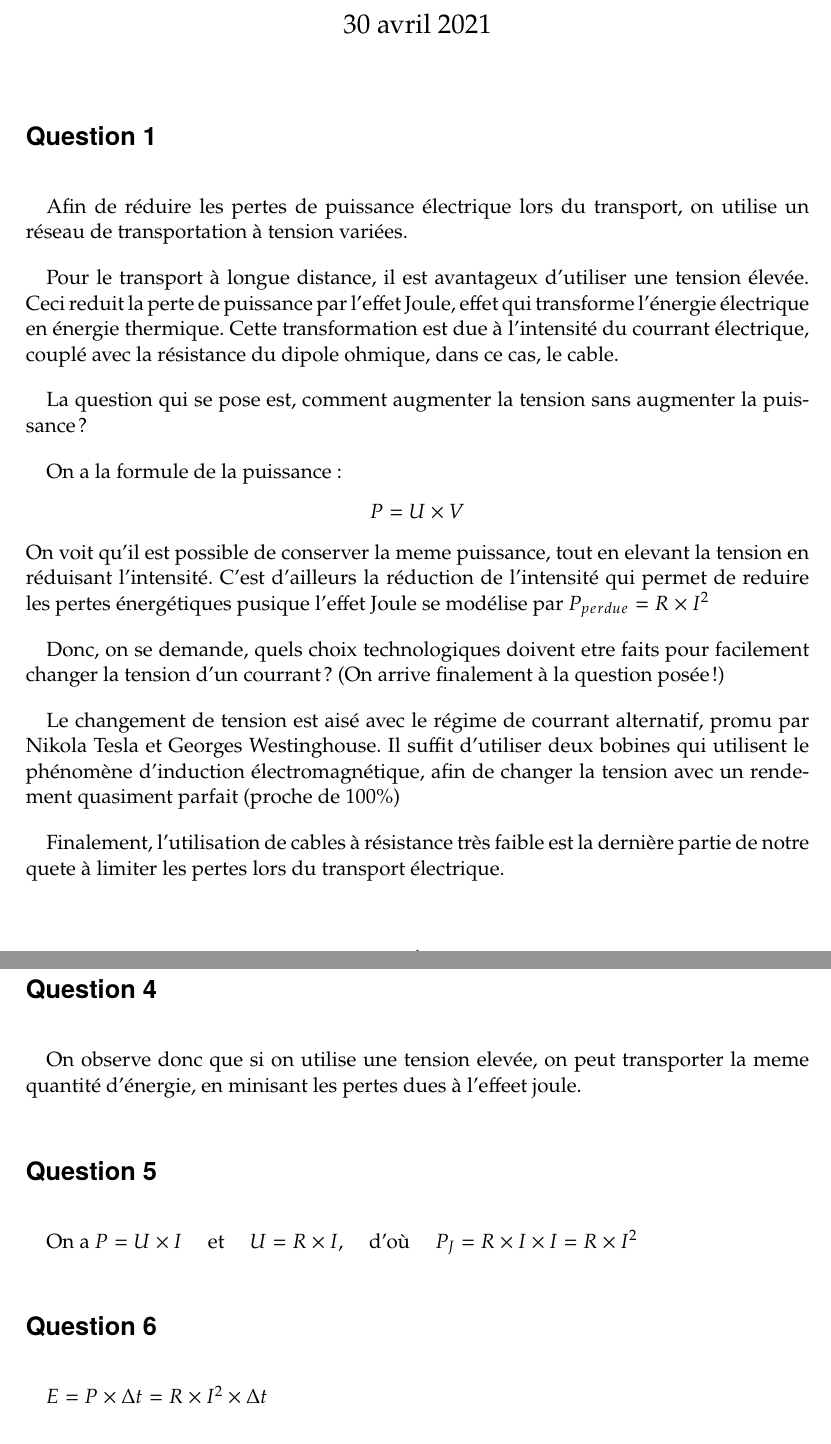
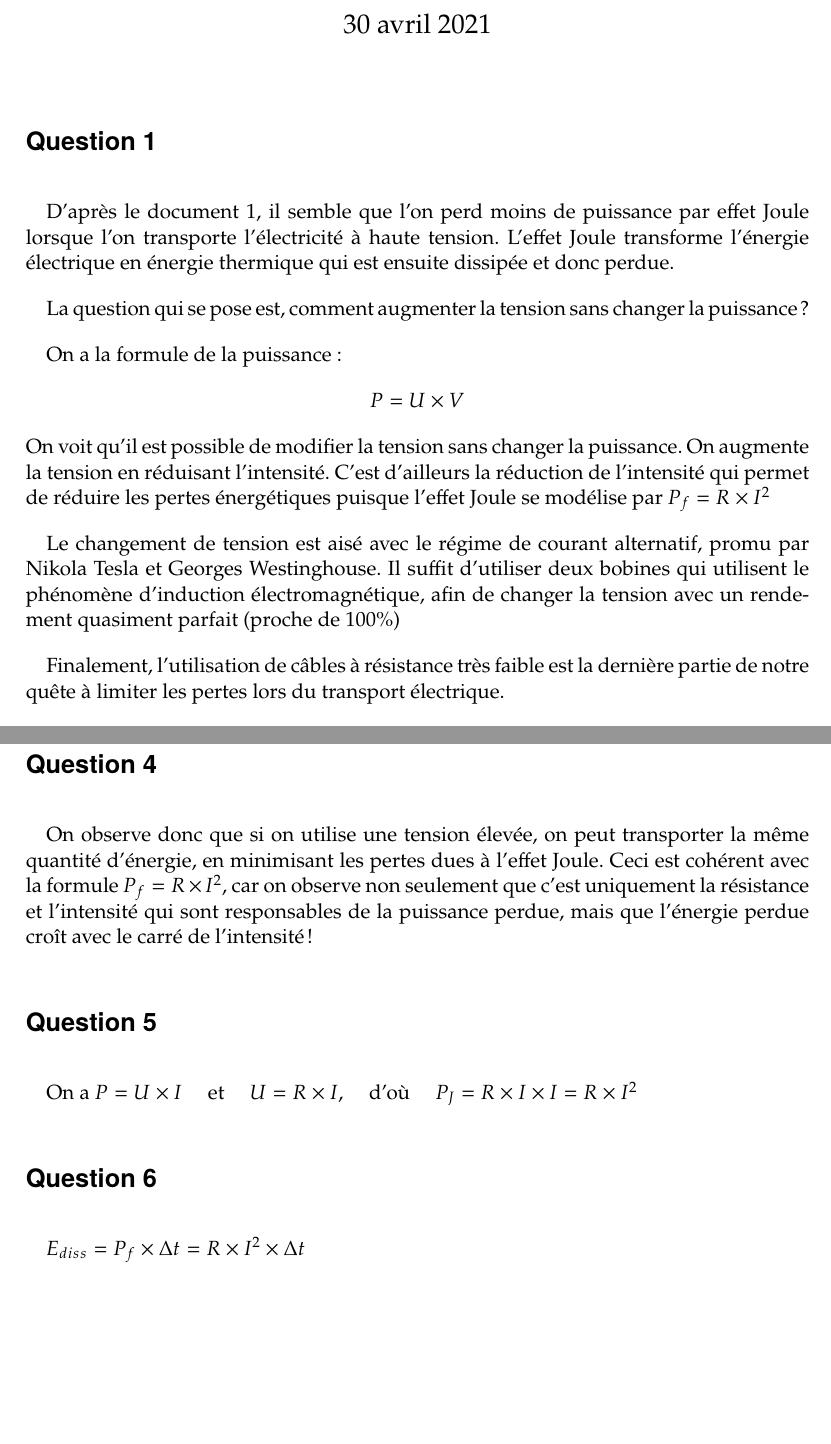
Before and after one commit to Diegovano/LaTeX, a LaTeX document (ESTeX/Tle/231.tex): two parts of pages 1 and 3 of 3, joined at a grey line, cut so that both start at the same text, the shorter picture padded with empty space. Compiled offline with pdfLaTeX.

Commit message:
Update ESTex

```diff
--- a/ESTeX/Tle/231.tex
+++ b/ESTeX/Tle/231.tex
@@ -17,17 +17,14 @@
 
     \section*{Question 1}
 
-    Afin de réduire les pertes de puissance électrique lors du transport, on utilise un réseau de transportation à tension variées.
+    D'après le document 1, il semble que l'on perd moins de puissance par effet Joule lorsque l'on transporte l'électricité à haute tension. L'effet Joule transforme l'énergie électrique en énergie thermique qui est ensuite dissipée et donc perdue.
 
-    Pour le transport à longue distance, il est avantageux d'utiliser une tension élevée. Ceci reduit la perte de puissance par l'effet Joule, effet qui transforme l'énergie électrique en énergie thermique. Cette transformation est due à l'intensité du courrant électrique, couplé avec la résistance du dipole ohmique, dans ce cas, le cable.
-
-    La question qui se pose est, comment augmenter la tension sans augmenter la puissance ?
+    La question qui se pose est, comment augmenter la tension sans changer la puissance ?
 
     On a la formule de la puissance : \[P=U\times V\]
-    On voit qu'il est possible de conserver la meme puissance, tout en elevant la tension en réduisant l'intensité. C'est d'ailleurs la réduction de l'intensité qui permet de reduire les pertes énergétiques pusique l'effet Joule se modélise par $P_{perdue}=R\times I^2$
+    On voit qu'il est possible de modifier la tension sans changer la puissance. On augmente la tension en réduisant l'intensité. C'est d'ailleurs la réduction de l'intensité qui permet de réduire les pertes énergétiques puisque l'effet Joule se modélise par $P_{f}=R\times I^2$
 
-    Donc, on se demande, quels choix technologiques doivent etre faits pour facilement changer la tension d'un courrant ? (On arrive finalement à la question posée !)
+    Le changement de tension est aisé avec le régime de courant alternatif, promu par Nikola Tesla et Georges Westinghouse. Il suffit d'utiliser deux bobines qui utilisent le phénomène d'induction électromagnétique, afin de changer la tension avec un rendement quasiment parfait (proche de 100\%)
 
-    Le changement de tension est aisé avec le régime de courrant alternatif, promu par Nikola Tesla et Georges Westinghouse. Il suffit d'utiliser deux bobines qui utilisent le phénomène d'induction électromagnétique, afin de changer la tension avec un rendement quasiment parfait (proche de 100\%)
+    Finalement, l'utilisation de câbles à résistance très faible est la dernière partie de notre quête à limiter les pertes lors du transport électrique.
 
-    Finalement, l'utilisation de cables à résistance très faible est la dernière partie de notre quete à limiter les pertes lors du transport électrique.
@@ -68,7 +67,7 @@
 
     \section*{Question 4}
 
-    On observe donc que si on utilise une tension elevée, on peut transporter la meme quantité d'énergie, en minisant les pertes dues à l'effeet joule.
+    On observe donc que si on utilise une tension élevée, on peut transporter la même quantité d'énergie, en minimisant les pertes dues à l'effet Joule. Ceci est cohérent avec la formule $P_f=R\times I^2$, car on observe non seulement que c'est uniquement la résistance et l'intensité qui sont responsables de la puissance perdue, mais que l'énergie perdue croît avec le carré de l'intensité !
 
     \section*{Question 5}
 
@@ -76,5 +75,5 @@
 
     \section*{Question 6}
 
-    $E=P\times\Delta t=R\times I^2\times\Delta t$
+    $E_{diss}=P_f\times\Delta t=R\times I^2\times\Delta t$
 \end{document}
```
Also changed, not shown: ESTeX/Tle/231.pdf, ESTeX/Tle/231.tex (24 more changed lines).
